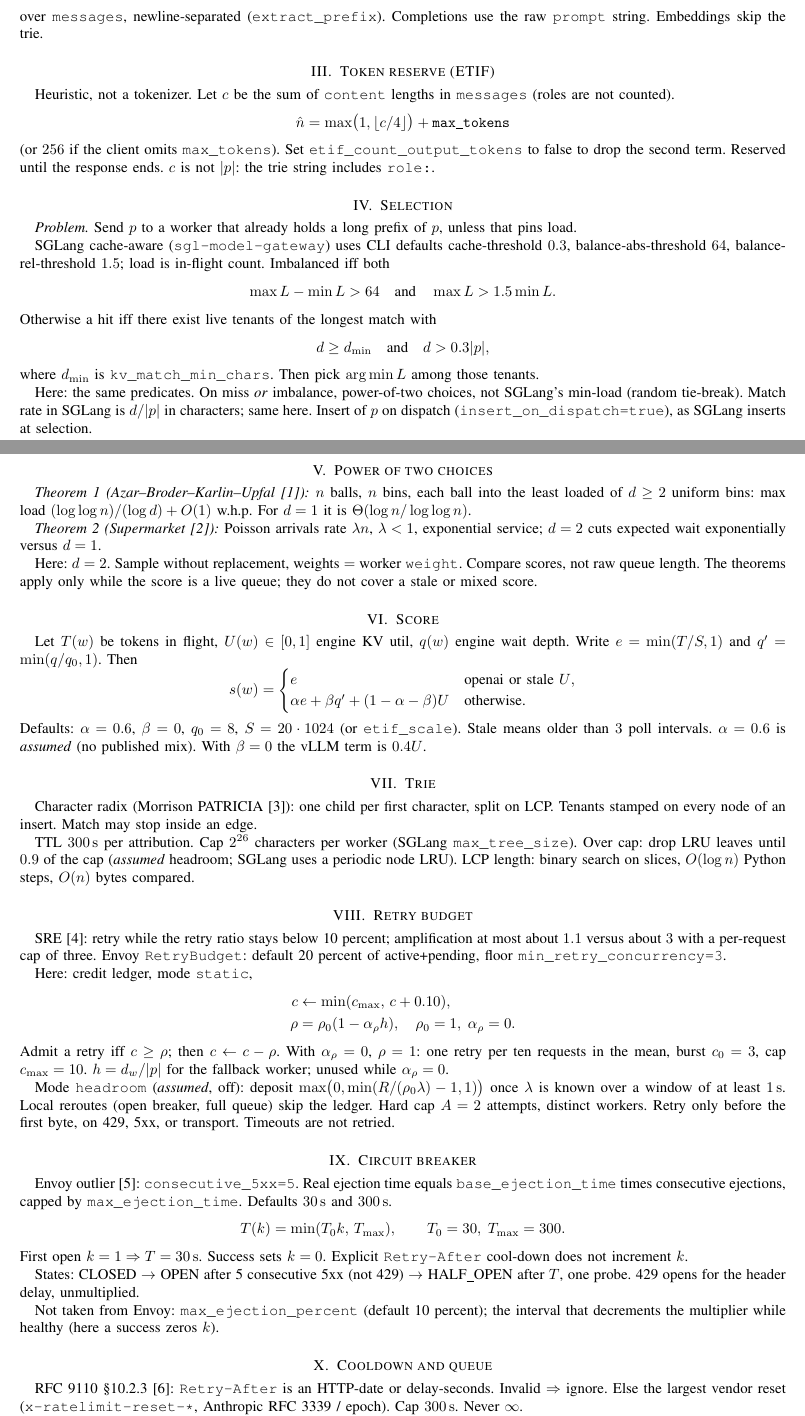
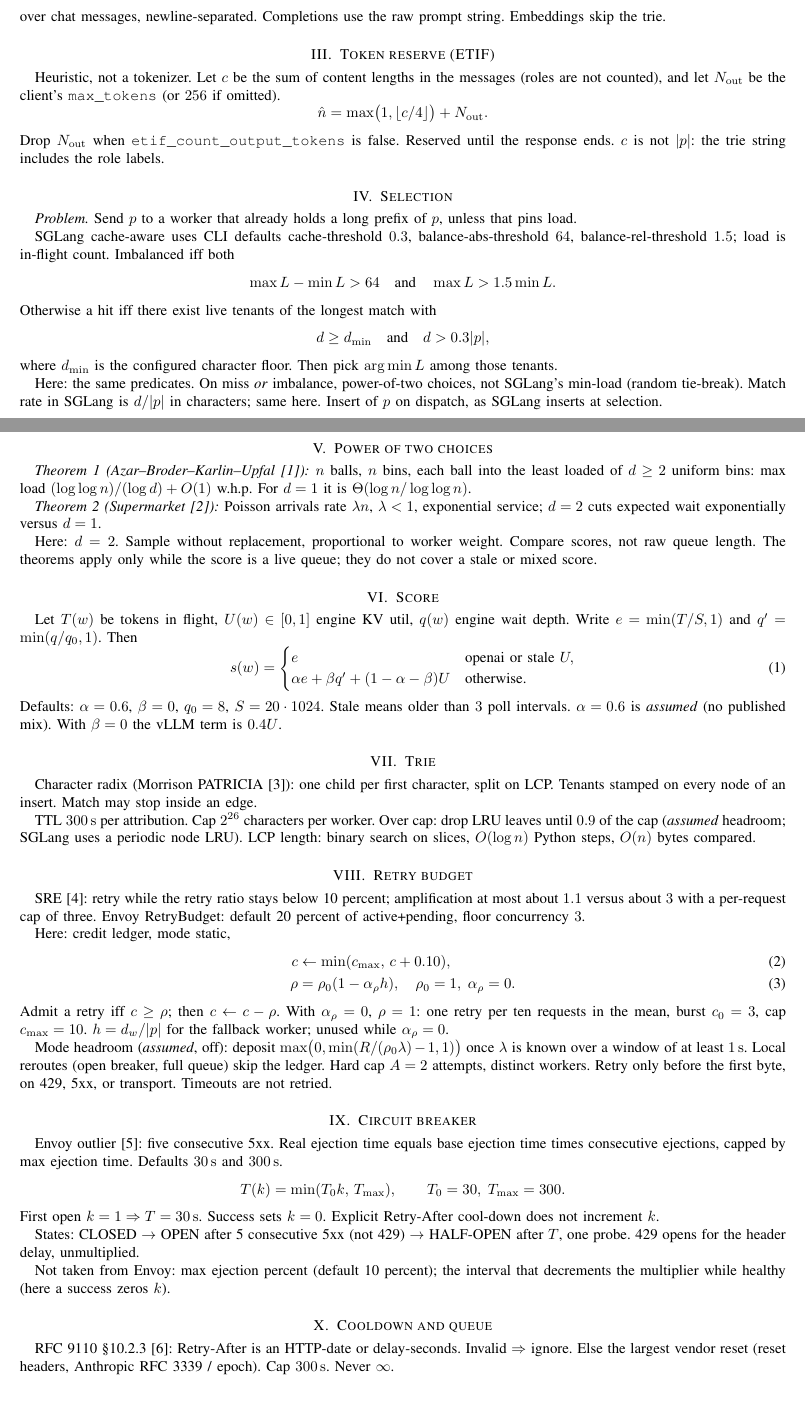
Before and after one commit to RajaBabu15/infermesh, a LaTeX paper (docs/formulas.tex): two parts of pages 1 and 2 of 3, joined at a grey line, cut so that both start at the same text, the shorter picture padded with empty space. Compiled offline with pdfLaTeX.

Commit message:
Fix Overleaf fonts and math glyphs

```diff
--- a/docs/formulas.tex
+++ b/docs/formulas.tex
@@ -1,11 +1,12 @@
+% !TeX program = pdflatex
 \documentclass[journal,onecolumn]{IEEEtran}
 \IEEEoverridecommandlockouts
+\usepackage[T1]{fontenc}
+\usepackage[utf8]{inputenc}
 \usepackage{cite}
 \usepackage{amsmath,amssymb,amsfonts}
 \usepackage{url}
 \hyphenation{Infer-Mesh SGLang Dist-Serve}
-
-% IEEEtran: declare theorems in the preamble (locked after \begin{document}).
 \newtheorem{theorem}{Theorem}
 
 \begin{document}
@@ -61,30 +62,29 @@ Attempts $A=2$.
 \[
 p=\operatorname{join}(\mathsf{role}:\mathsf{content})
 \]
-over \texttt{messages}, newline-separated
-(\texttt{extract\_prefix}). Completions use the raw \texttt{prompt}
+over chat messages, newline-separated. Completions use the raw prompt
 string. Embeddings skip the trie.
 
 \section{Token reserve (ETIF)}
 
-Heuristic, not a tokenizer. Let $c$ be the sum of \texttt{content} lengths
-in \texttt{messages} (roles are not counted).
+Heuristic, not a tokenizer. Let $c$ be the sum of content lengths in the
+messages (roles are not counted), and let $N_{\mathrm{out}}$ be the
+client's \texttt{max\_tokens} (or $256$ if omitted).
 \[
-\hat{n}=\max\bigl(1,\lfloor c/4\rfloor\bigr)+\mathtt{max\_tokens}
+\hat{n}=\max\bigl(1,\lfloor c/4\rfloor\bigr)+N_{\mathrm{out}}.
 \]
-(or $256$ if the client omits \texttt{max\_tokens}). Set
-\texttt{etif\_count\_output\_tokens} to false to drop the second term.
-Reserved until the response ends. $c$ is not $|p|$: the trie string
-includes \texttt{role:}.
+Drop $N_{\mathrm{out}}$ when \texttt{etif\_count\_output\_tokens} is
+false. Reserved until the response ends. $c$ is not $|p|$: the trie
+string includes the role labels.
 
 \section{Selection}
 
 \emph{Problem.} Send $p$ to a worker that already holds a long prefix of
 $p$, unless that pins load.
 
-SGLang cache-aware (\texttt{sgl-model-gateway}) uses CLI defaults
-cache-threshold $0.3$, balance-abs-threshold $64$,
-balance-rel-threshold $1.5$; load is in-flight count. Imbalanced iff both
+SGLang cache-aware uses CLI defaults cache-threshold $0.3$,
+balance-abs-threshold $64$, balance-rel-threshold $1.5$; load is
+in-flight count. Imbalanced iff both
 \[
 \max L-\min L>64
 \quad\text{and}\quad
@@ -96,13 +96,13 @@ d\ge d_{\min}
 \quad\text{and}\quad
 d>0.3|p|,
 \]
-where $d_{\min}$ is \texttt{kv\_match\_min\_chars}. Then pick
+where $d_{\min}$ is the configured character floor. Then pick
 $\arg\min L$ among those tenants.
 
 Here: the same predicates. On miss \emph{or} imbalance, power-of-two
 choices, not SGLang's min-load (random tie-break). Match rate in SGLang is
-$d/|p|$ in characters; same here. Insert of $p$ on dispatch
-(\texttt{insert\_on\_dispatch=true}), as SGLang inserts at selection.
+$d/|p|$ in characters; same here. Insert of $p$ on dispatch, as SGLang
+inserts at selection.
 
 \section{Power of two choices}
 
@@ -117,27 +117,25 @@ Poisson arrivals rate $\lambda n$, $\lambda<1$, exponential service;
 $d=2$ cuts expected wait exponentially versus $d=1$.
 \end{theorem}
 
-Here: $d=2$. Sample without replacement, weights $=$ worker
-\texttt{weight}. Compare scores, not raw queue length. The theorems apply
-only while the score is a live queue; they do not cover a stale or mixed
-score.
+Here: $d=2$. Sample without replacement, proportional to worker weight.
+Compare scores, not raw queue length. The theorems apply only while the
+score is a live queue; they do not cover a stale or mixed score.
 
 \section{Score}
 
 Let $T(w)$ be tokens in flight, $U(w)\in[0,1]$ engine KV util, $q(w)$
-engine wait depth. Write
-$e=\min(T/S,1)$ and $q'=\min(q/q_0,1)$. Then
-\[
+engine wait depth. Write $e=\min(T/S,1)$ and
+$q'=\min(q/q_0,1)$. Then
+\begin{equation}
 s(w)=
 \begin{cases}
-e & \text{openai or stale $U$},\\
+e & \text{openai or stale }U,\\
 \alpha e+\beta q'+(1-\alpha-\beta)U & \text{otherwise.}
 \end{cases}
-\]
-Defaults: $\alpha=0.6$, $\beta=0$, $q_0=8$, $S=20\cdot 1024$ (or
-\texttt{etif\_scale}). Stale means older than $3$ poll intervals.
-$\alpha=0.6$ is \emph{assumed} (no published mix). With $\beta=0$ the vLLM
-term is $0.4U$.
+\end{equation}
+Defaults: $\alpha=0.6$, $\beta=0$, $q_0=8$, $S=20\cdot 1024$. Stale means
+older than $3$ poll intervals. $\alpha=0.6$ is \emph{assumed} (no
+published mix). With $\beta=0$ the vLLM term is $0.4U$.
 
 \section{Trie}
 
@@ -145,31 +143,30 @@ Character radix (Morrison PATRICIA~\cite{morrison1968}): one child per
 first character, split on LCP. Tenants stamped on every node of an insert.
 Match may stop inside an edge.
 
-TTL $300\,\mathrm{s}$ per attribution. Cap $2^{26}$ characters per worker
-(SGLang \texttt{max\_tree\_size}). Over cap: drop LRU leaves until $0.9$
-of the cap (\emph{assumed} headroom; SGLang uses a periodic node LRU).
-LCP length: binary search on slices, $O(\log n)$ Python steps, $O(n)$
-bytes compared.
+TTL $300\,\mathrm{s}$ per attribution. Cap $2^{26}$ characters per worker.
+Over cap: drop LRU leaves until $0.9$ of the cap (\emph{assumed} headroom;
+SGLang uses a periodic node LRU). LCP length: binary search on slices,
+$O(\log n)$ Python steps, $O(n)$ bytes compared.
 
 \section{Retry budget}
 
 SRE~\cite{sre2016}: retry while the retry ratio stays below 10 percent;
 amplification at most about $1.1$ versus about $3$ with a per-request cap
-of three. Envoy \texttt{RetryBudget}: default 20 percent of
-active+pending, floor \texttt{min\_retry\_concurrency=3}.
+of three. Envoy RetryBudget: default 20 percent of active+pending, floor
+concurrency $3$.
 
-Here: credit ledger, mode \texttt{static},
-\begin{align*}
+Here: credit ledger, mode static,
+\begin{align}
 c &\leftarrow \min(c_{\max},\,c+0.10),\\
 \rho &= \rho_0(1-\alpha_{\rho}h),
 \quad \rho_0=1,\;\alpha_{\rho}=0.
-\end{align*}
+\end{align}
 Admit a retry iff $c\ge\rho$; then $c\leftarrow c-\rho$. With
 $\alpha_{\rho}=0$, $\rho=1$: one retry per ten requests in the mean, burst
 $c_0=3$, cap $c_{\max}=10$. $h=d_w/|p|$ for the fallback worker; unused
 while $\alpha_{\rho}=0$.
 
-Mode \texttt{headroom} (\emph{assumed}, off): deposit
+Mode headroom (\emph{assumed}, off): deposit
 $\max\bigl(0,\min(R/(\rho_0\lambda)-1,1)\bigr)$ once $\lambda$ is known
 over a window of at least $1\,\mathrm{s}$. Local reroutes (open breaker,
 full queue) skip the ledger. Hard cap $A=2$ attempts, distinct workers.
@@ -178,30 +175,28 @@ not retried.
 
 \section{Circuit breaker}
 
-Envoy outlier~\cite{envoy-outlier}: \texttt{consecutive\_5xx=5}. Real
-ejection time equals \texttt{base\_ejection\_time} times consecutive
-ejections, capped by \texttt{max\_ejection\_time}. Defaults
-$30\,\mathrm{s}$ and $300\,\mathrm{s}$.
+Envoy outlier~\cite{envoy-outlier}: five consecutive 5xx. Real ejection
+time equals base ejection time times consecutive ejections, capped by max
+ejection time. Defaults $30\,\mathrm{s}$ and $300\,\mathrm{s}$.
 \[
 T(k)=\min(T_0 k,\,T_{\max}),\qquad T_0=30,\; T_{\max}=300.
 \]
 First open $k=1\Rightarrow T=30\,\mathrm{s}$. Success sets $k=0$. Explicit
-\texttt{Retry-After} cool-down does not increment $k$.
+Retry-After cool-down does not increment $k$.
 
 States: CLOSED $\to$ OPEN after 5 consecutive 5xx (not 429) $\to$
-HALF\_OPEN after $T$, one probe. 429 opens for the header delay,
+HALF-OPEN after $T$, one probe. 429 opens for the header delay,
 unmultiplied.
 
-Not taken from Envoy: \texttt{max\_ejection\_percent} (default 10 percent);
-the interval that decrements the multiplier while healthy (here a success
+Not taken from Envoy: max ejection percent (default 10 percent); the
+interval that decrements the multiplier while healthy (here a success
 zeros $k$).
 
 \section{Cooldown and queue}
 
-RFC~9110 §10.2.3~\cite{rfc9110}:
-\texttt{Retry-After} is an HTTP-date or delay-seconds.
-Invalid $\Rightarrow$ ignore. Else the largest vendor reset
-(\texttt{x-ratelimit-reset-*}, Anthropic RFC~3339 / epoch). Cap
+RFC~9110 §10.2.3~\cite{rfc9110}: Retry-After is an HTTP-date or
+delay-seconds. Invalid $\Rightarrow$ ignore. Else the largest vendor
+reset (reset headers, Anthropic RFC~3339 / epoch). Cap
 $300\,\mathrm{s}$. Never $\infty$.
 
 Semaphore $C=20$ in-flight per worker. Waiters $\le Q=40$, wait
```
Also changed, not shown: docs/formulas.pdf, docs/formulas.tex (16 more changed lines).
